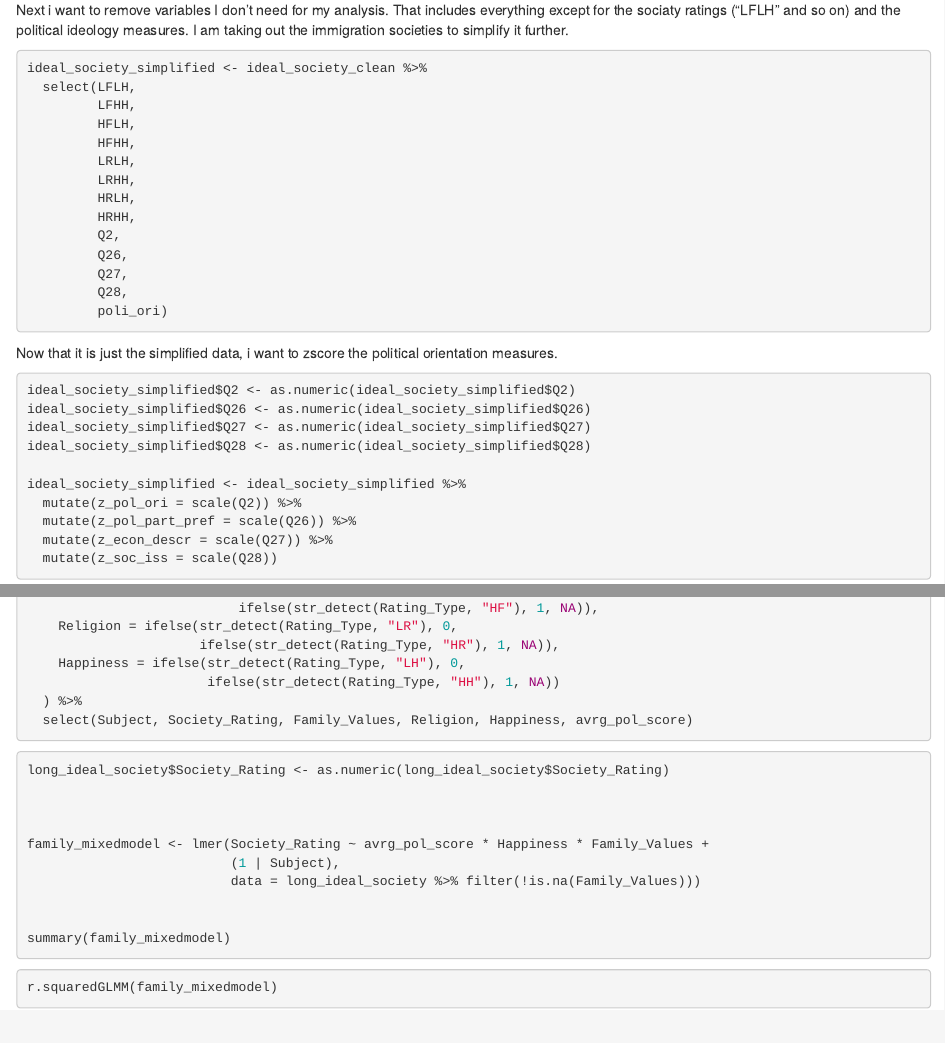
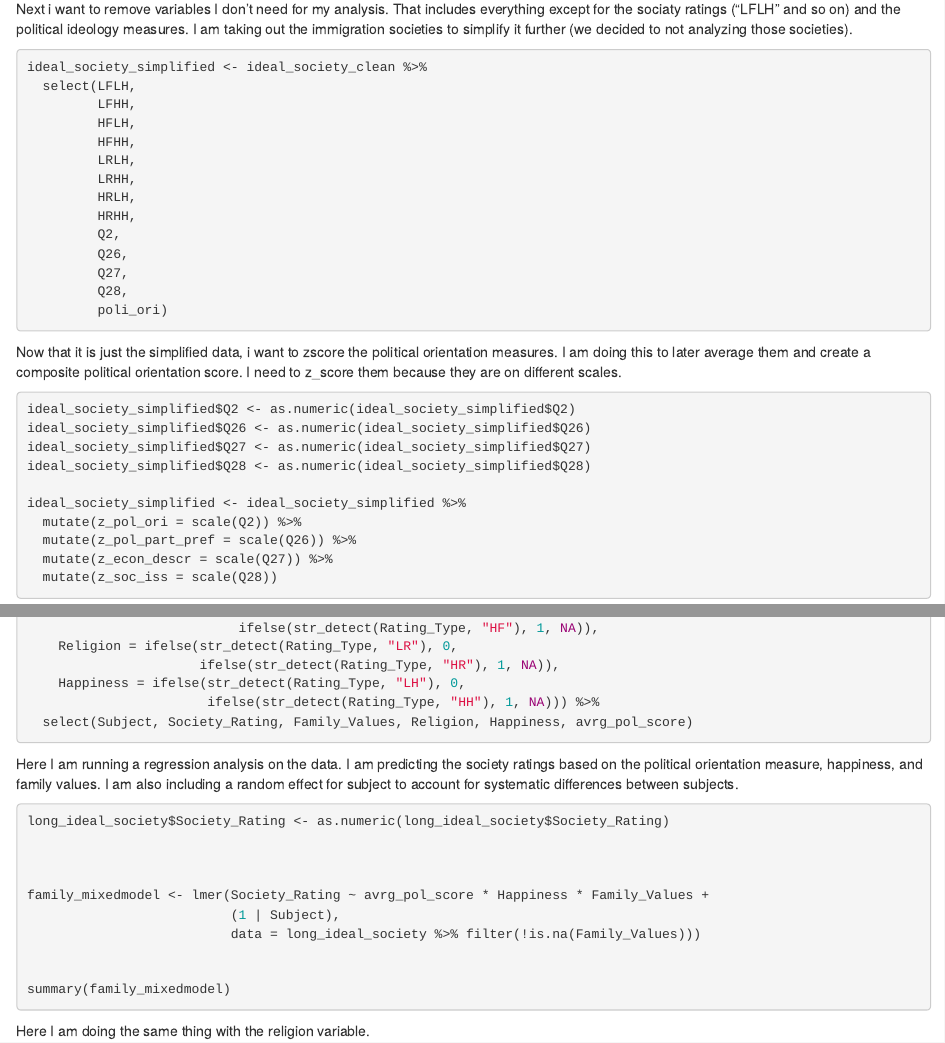
Before and after one commit to bwaggener/portfolio, an R Markdown document (p03.Rmd): the page in a window 1100 px wide, from 950 px down before the commit and from 960 px down after it, so that both start at the same text, and a second part further down, joined at a grey line. Rendered offline with R 4.5, knitr and Pandoc, with nearby package versions; the code chunks are not run, so their results and figures are left out.

Commit message:
p3 fixing some stuff

````diff
--- a/p03.Rmd
+++ b/p03.Rmd
@@ -53,7 +54,7 @@ ideal_society_clean <- ideal_society_clean %>%
 
 ```
 
-Next i want to remove variables I don't need for my analysis. That includes everything except for the sociaty ratings ("LFLH" and so on) and the political ideology measures. I am taking out the immigration societies to simplify it further.
+Next i want to remove variables I don't need for my analysis. That includes everything except for the sociaty ratings ("LFLH" and so on) and the political ideology measures. I am taking out the immigration societies to simplify it further (we decided to not analyzing those societies).
 
 
 ```{r removingvariables}
@@ -73,7 +74,7 @@ ideal_society_simplified <- ideal_society_clean %>%
          poli_ori)
 ```
 
-Now that it is just the simplified data, i want to zscore the political orientation measures.
+Now that it is just the simplified data, i want to zscore the political orientation measures. I am doing this to later average them and create a composite political orientation score. I need to z_score them because they are on different scales.
 
 ```{r zscore_polori}
 
@@ -140,13 +141,13 @@ long_ideal_society <- ideal_society_avrgpoli %>%
     Religion = ifelse(str_detect(Rating_Type, "LR"), 0,
                       ifelse(str_detect(Rating_Type, "HR"), 1, NA)),
     Happiness = ifelse(str_detect(Rating_Type, "LH"), 0,
-                       ifelse(str_detect(Rating_Type, "HH"), 1, NA))
-  ) %>%
+                       ifelse(str_detect(Rating_Type, "HH"), 1, NA))) %>%
   select(Subject, Society_Rating, Family_Values, Religion, Happiness, avrg_pol_score)
 
 ```
 
 
+Here I am running a regression analysis on the data. I am predicting the society ratings based on the political orientation measure, happiness, and family values. I am also including a random effect for subject to account for systematic differences between subjects.
 
 ```{r regression}
 
@@ -164,13 +165,7 @@ family_mixedmodel <- lmer(Society_Rating ~ avrg_pol_score * Happiness * Family_V
 summary(family_mixedmodel)
 
 ```
-
-```{r rsqaured}
-
-r.squaredGLMM(family_mixedmodel)
-
-```
-
+Here I am doing the same thing with the religion variable.
 
 ```{r religionmodel}
 
````
Also changed, not shown: p03.Rmd (5 more changed lines), 1 other file.
